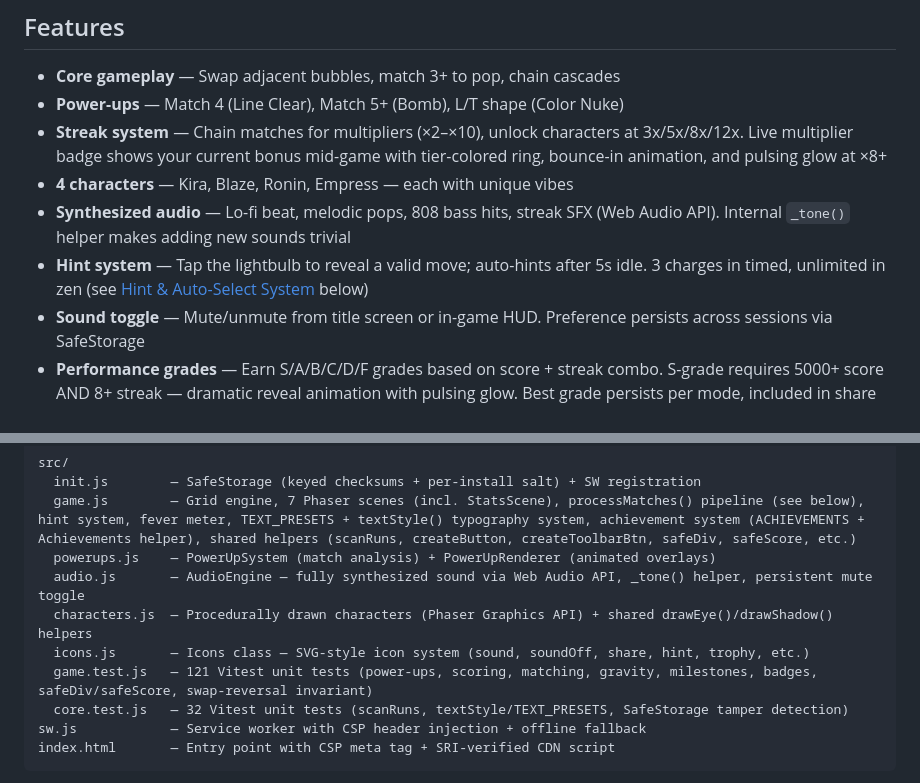
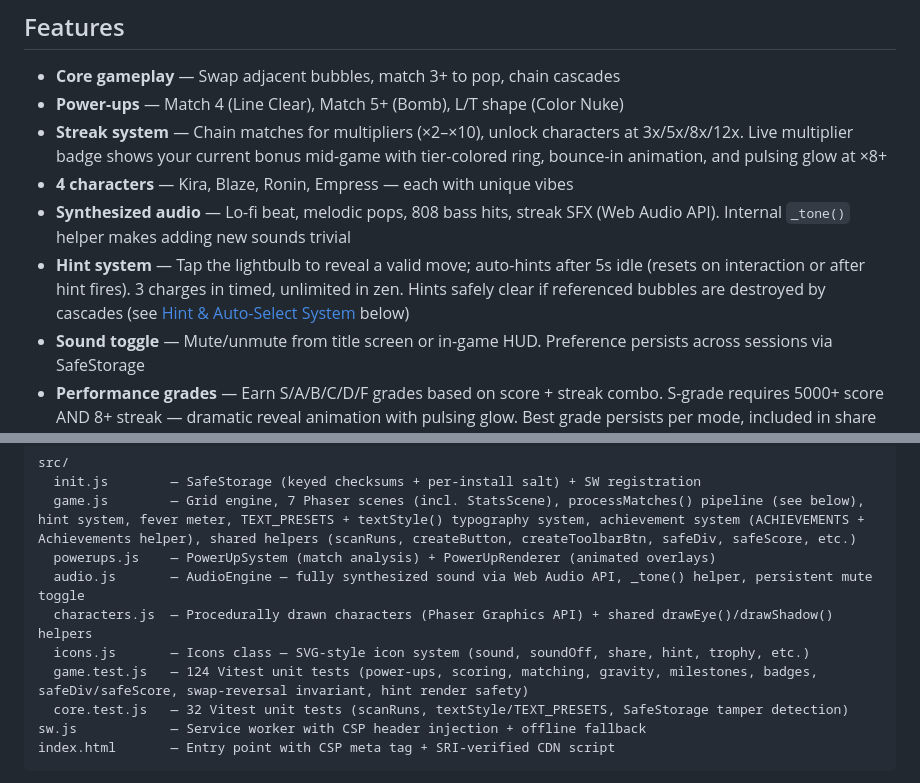
Before and after one commit to DareDev256/whats-poppin, a Markdown page: README.md, 2 parts joined by grey strips. Drawn GitHub-style.

Commit message:
Passion: auto-save 1 file(s) [pre-heal]

```diff
--- a/README.md
+++ b/README.md
@@ -9,7 +9,7 @@ Bubble pop game with cultural sauce. Match bubbles, build streaks, unleash chara
 - **Streak system** — Chain matches for multipliers (×2–×10), unlock characters at 3x/5x/8x/12x. Live multiplier badge shows your current bonus mid-game with tier-colored ring, bounce-in animation, and pulsing glow at ×8+
 - **4 characters** — Kira, Blaze, Ronin, Empress — each with unique vibes
 - **Synthesized audio** — Lo-fi beat, melodic pops, 808 bass hits, streak SFX (Web Audio API). Internal `_tone()` helper makes adding new sounds trivial
-- **Hint system** — Tap the lightbulb to reveal a valid move; auto-hints after 5s idle. 3 charges in timed, unlimited in zen (see [Hint & Auto-Select System](#hint--auto-select-system) below)
+- **Hint system** — Tap the lightbulb to reveal a valid move; auto-hints after 5s idle (resets on interaction or after hint fires). 3 charges in timed, unlimited in zen. Hints safely clear if referenced bubbles are destroyed by cascades (see [Hint & Auto-Select System](#hint--auto-select-system) below)
 - **Sound toggle** — Mute/unmute from title screen or in-game HUD. Preference persists across sessions via SafeStorage
 - **Performance grades** — Earn S/A/B/C/D/F grades based on score + streak combo. S-grade requires 5000+ score AND 8+ streak — dramatic reveal animation with pulsing glow. Best grade persists per mode, included in share card
 - **Fever Mode** — Chain matches to fill the left-edge meter. At 100%, FEVER MODE activates with 2× score multiplier, pulsing gold border, and enhanced star-burst particles. Keep matching during fever to extend the timer (up to 10s). The meter drains during idle moments — stay aggressive. Fever count shown in game over stats and share card
@@ -31,7 +31,7 @@ src/
   audio.js       — AudioEngine — fully synthesized sound via Web Audio API, _tone() helper, persistent mute toggle
   characters.js  — Procedurally drawn characters (Phaser Graphics API) + shared drawEye()/drawShadow() helpers
   icons.js       — Icons class — SVG-style icon system (sound, soundOff, share, hint, trophy, etc.)
-  game.test.js   — 121 Vitest unit tests (power-ups, scoring, matching, gravity, milestones, badges, safeDiv/safeScore, swap-reversal invariant)
+  game.test.js   — 124 Vitest unit tests (power-ups, scoring, matching, gravity, milestones, badges, safeDiv/safeScore, swap-reversal invariant, hint render safety)
   core.test.js   — 32 Vitest unit tests (scanRuns, textStyle/TEXT_PRESETS, SafeStorage tamper detection)
 sw.js            — Service worker with CSP header injection + offline fallback
 index.html       — Entry point with CSP meta tag + SRI-verified CDN script
```
